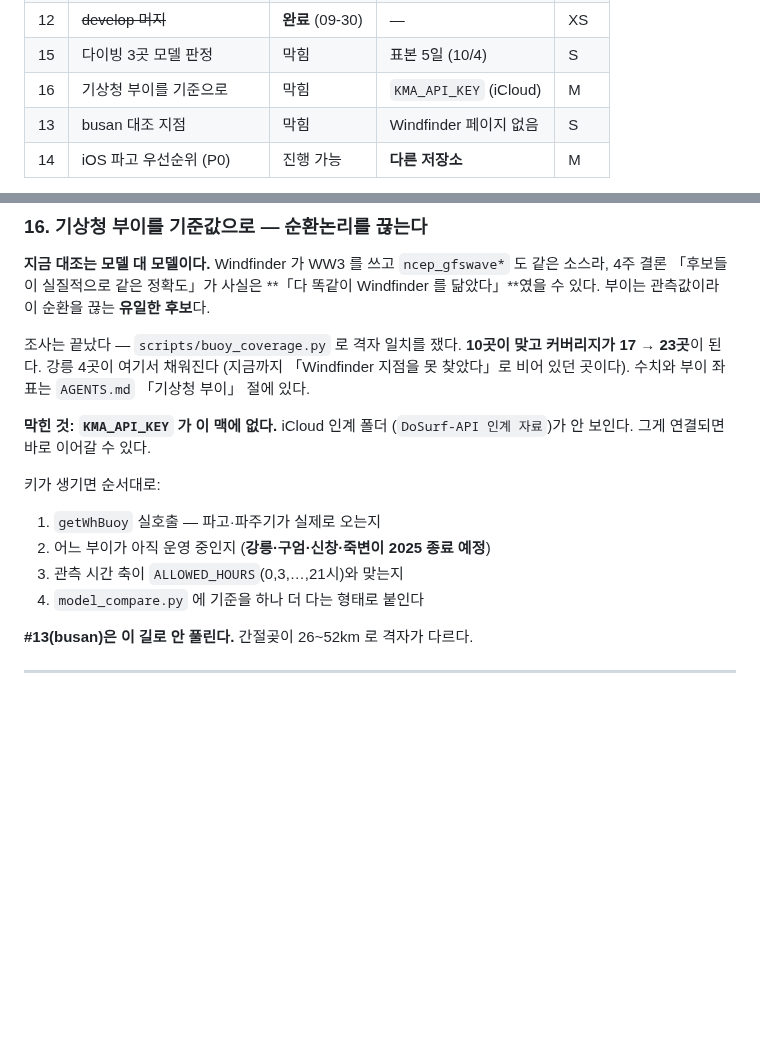
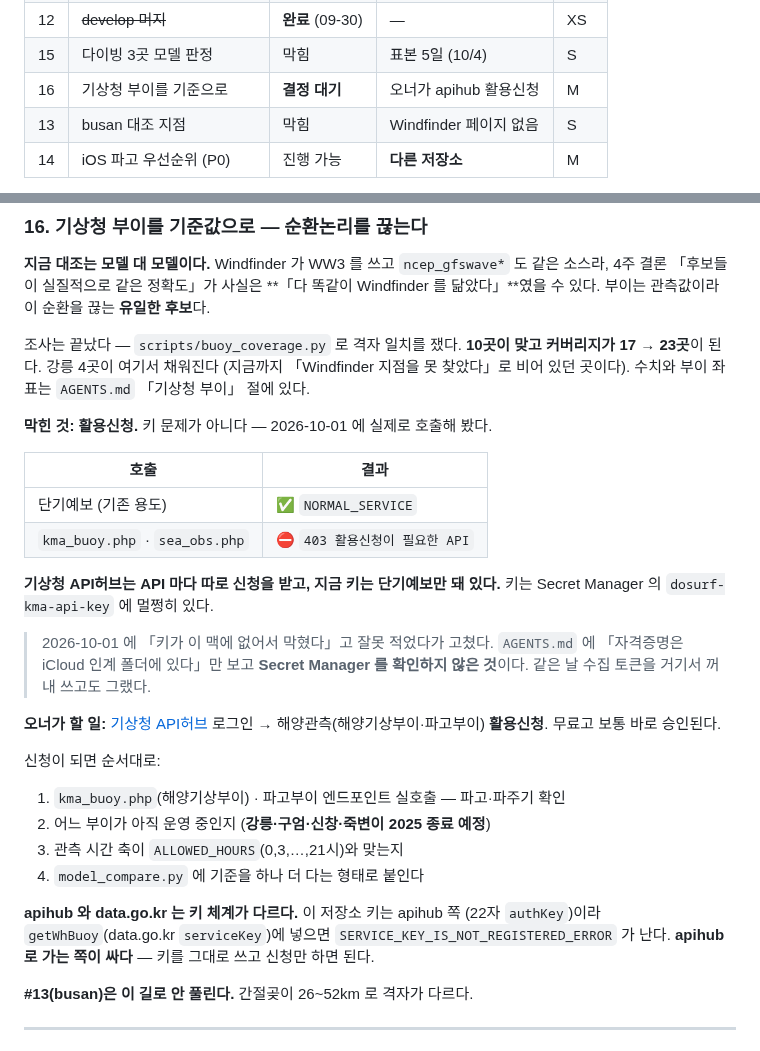
Before and after one commit to piriram/DoSurf-API, a Markdown page: docs/backlog.md, 2 parts joined by grey strips. Rendered like a GitHub page; blank space fills up the shorter version.

```diff
--- a/docs/backlog.md
+++ b/docs/backlog.md
@@ -26,7 +26,7 @@
 | 11 | 방위 검수 32곳 | **결정 대기** | 사람 검수 | M |
 | 12 | ~~develop 머지~~ | **완료** (09-30) | — | XS |
 | 15 | 다이빙 3곳 모델 판정 | 막힘 | 표본 5일 (10/4) | S |
-| 16 | 기상청 부이를 기준으로 | 막힘 | `KMA_API_KEY` (iCloud) | M |
+| 16 | 기상청 부이를 기준으로 | **결정 대기** | 오너가 apihub 활용신청 | M |
 | 13 | busan 대조 지점 | 막힘 | Windfinder 페이지 없음 | S |
 | 14 | iOS 파고 우선순위 (P0) | 진행 가능 | **다른 저장소** | M |
 
@@ -579,15 +579,34 @@ API 응답이 불안정하다는 뜻이므로 원인을 찾을 것.
 (지금까지 「Windfinder 지점을 못 찾았다」로 비어 있던 곳이다).
 수치와 부이 좌표는 `AGENTS.md` 「기상청 부이」 절에 있다.
 
-**막힌 것: `KMA_API_KEY` 가 이 맥에 없다.** iCloud 인계 폴더
-(`DoSurf-API 인계 자료`)가 안 보인다. 그게 연결되면 바로 이어갈 수 있다.
+**막힌 것: 활용신청.** 키 문제가 아니다 — 2026-10-01 에 실제로 호출해 봤다.
 
-키가 생기면 순서대로:
+| 호출 | 결과 |
+|---|---|
+| 단기예보 (기존 용도) | ✅ `NORMAL_SERVICE` |
+| `kma_buoy.php` · `sea_obs.php` | ⛔ `403 활용신청이 필요한 API` |
 
-1. `getWhBuoy` 실호출 — 파고·파주기가 실제로 오는지
+**기상청 API허브는 API 마다 따로 신청을 받고, 지금 키는 단기예보만 돼 있다.**
+키는 Secret Manager 의 `dosurf-kma-api-key` 에 멀쩡히 있다.
+
+> 2026-10-01 에 「키가 이 맥에 없어서 막혔다」고 잘못 적었다가 고쳤다.
+> `AGENTS.md` 에 「자격증명은 iCloud 인계 폴더에 있다」만 보고 **Secret Manager
+> 를 확인하지 않은 것**이다. 같은 날 수집 토큰을 거기서 꺼내 쓰고도 그랬다.
+
+**오너가 할 일:** [기상청 API허브](https://apihub.kma.go.kr/) 로그인 →
+해양관측(해양기상부이·파고부이) **활용신청**. 무료고 보통 바로 승인된다.
+
+신청이 되면 순서대로:
+
+1. `kma_buoy.php`(해양기상부이) · 파고부이 엔드포인트 실호출 — 파고·파주기 확인
 2. 어느 부이가 아직 운영 중인지 (**강릉·구엄·신창·죽변이 2025 종료 예정**)
 3. 관측 시간 축이 `ALLOWED_HOURS`(0,3,…,21시)와 맞는지
 4. `model_compare.py` 에 기준을 하나 더 다는 형태로 붙인다
+
+**apihub 와 data.go.kr 는 키 체계가 다르다.** 이 저장소 키는 apihub 쪽
+(22자 `authKey`)이라 `getWhBuoy`(data.go.kr `serviceKey`)에 넣으면
+`SERVICE_KEY_IS_NOT_REGISTERED_ERROR` 가 난다. **apihub 로 가는 쪽이 싸다** —
+키를 그대로 쓰고 신청만 하면 된다.
 
 **#13(busan)은 이 길로 안 풀린다.** 간절곶이 26~52km 로 격자가 다르다.
 
```
Also changed, not shown: AGENTS.md (+45 -6 lines).
